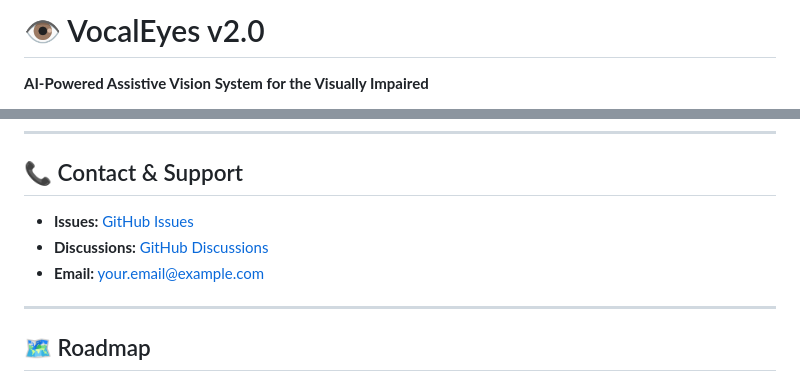
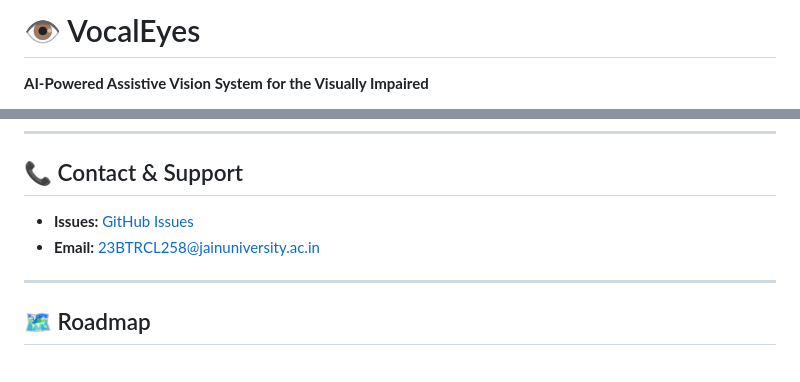
Before and after one commit to Shiva-programmer-2008/VocalEyes, a Markdown page: README.md, 2 parts joined by grey strips. GitHub-like rendering.

```diff
--- a/README.md
+++ b/README.md
@@ -1,4 +1,4 @@
-# 👁️ VocalEyes v2.0
+# 👁️ VocalEyes
 
 **AI-Powered Assistive Vision System for the Visually Impaired**
 
@@ -383,9 +383,8 @@ This project is licensed under the **MIT License** — see the [LICENSE](LICENSE
 
 ## 📞 Contact & Support
 
-- **Issues:** [GitHub Issues](https://github.com/yourusername/VocalEyes/issues)
-- **Discussions:** [GitHub Discussions](https://github.com/yourusername/VocalEyes/discussions)
-- **Email:** your.email@example.com
+- **Issues:** [GitHub Issues](https://github.com/Shiva-Programmer-2008/VocalEyes/issues)
+- **Email:** 23BTRCL258@jainuniversity.ac.in
 
 ---
 
```
Also changed, not shown: other parts of README.md (+1 -1 lines).
